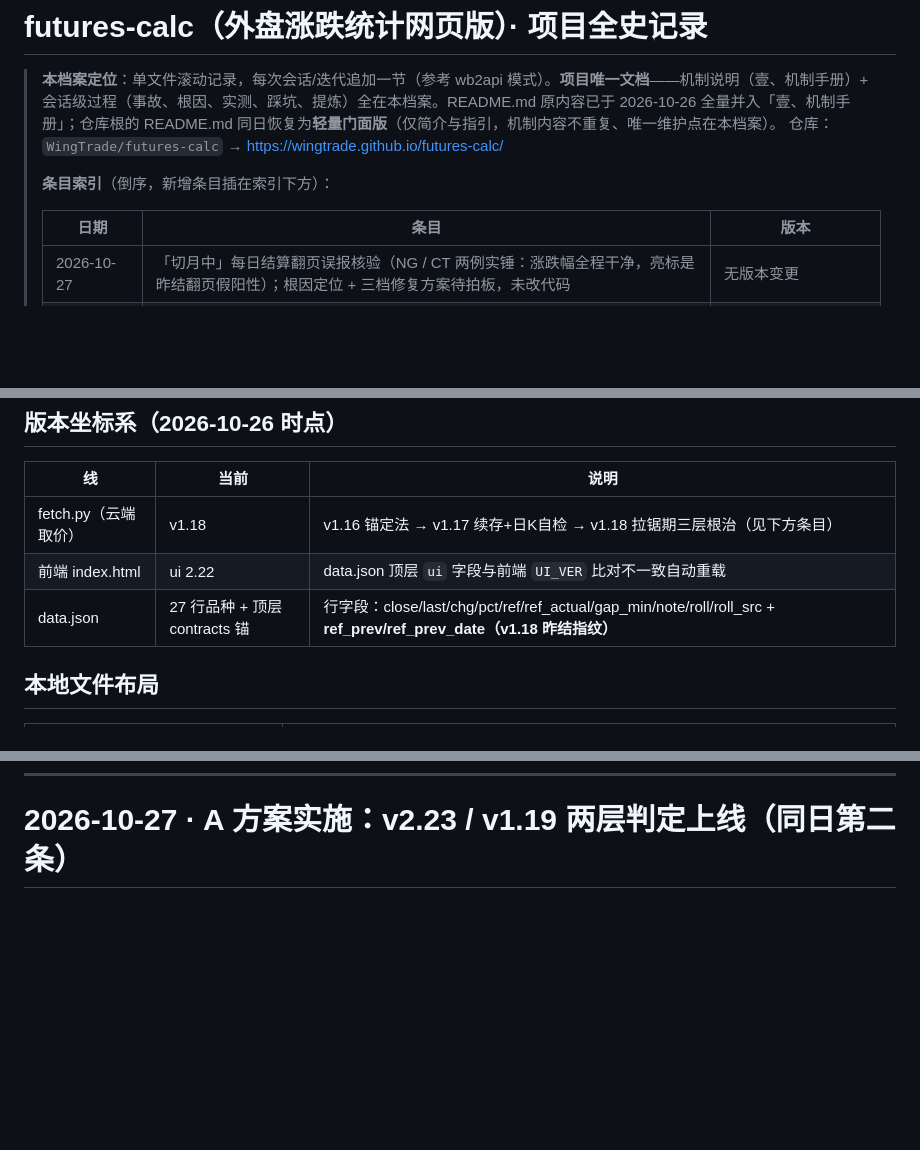
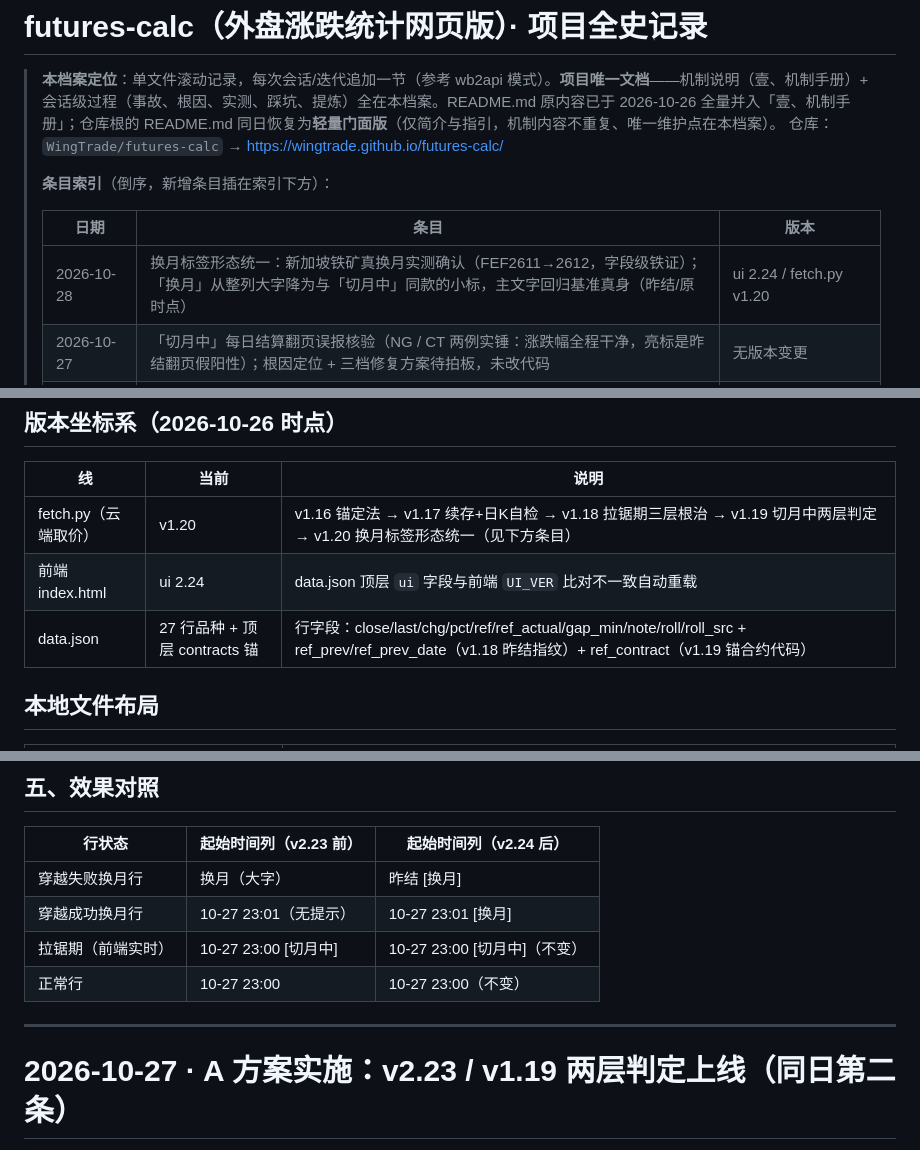
Before and after one commit to WingTrade/futures-calc, a Markdown page: 项目记录.md, 3 parts joined by grey strips. GitHub-like rendering; blank space fills up the shorter version.

Commit message:
docs: 项目记录回填 v2.24/v1.20 换月标签统一条目（铁矿真换月实测+两标签语义分工+效果对照）

```diff
--- a/项目记录.md
+++ b/项目记录.md
@@ -7,6 +7,7 @@
 >
 > | 日期 | 条目 | 版本 |
 > |---|---|---|
+> | 2026-10-28 | 换月标签形态统一：新加坡铁矿真换月实测确认（FEF2611→2612，字段级铁证）；「换月」从整列大字降为与「切月中」同款的小标，主文字回归基准真身（昨结/原时点） | ui 2.24 / fetch.py v1.20 |
 > | 2026-10-27 | 「切月中」每日结算翻页误报核验（NG / CT 两例实锤：涨跌幅全程干净，亮标是昨结翻页假阳性）；根因定位 + 三档修复方案待拍板，未改代码 | 无版本变更 |
 > | 2026-10-27 | A 方案实施：v2.23/v1.19 两层判定（锚合约昨结交叉验证）上线，六场景单测全过，推送 + 手动 dispatch 验证 | ui 2.23 / fetch.py v1.19 |
 > | 2026-10-26 | 文档结构归一：README 全量并入「壹、机制手册」+ 档案改名「项目记录.md」；同日更正为轻量门面 README + 机制唯一维护点在本档案 | fetch.py v1.18 / ui 2.22 |
@@ -28,9 +29,9 @@
 
 | 线 | 当前 | 说明 |
 |---|---|---|
-| fetch.py（云端取价） | v1.18 | v1.16 锚定法 → v1.17 续存+日K自检 → v1.18 拉锯期三层根治（见下方条目） |
-| 前端 index.html | ui 2.22 | data.json 顶层 `ui` 字段与前端 `UI_VER` 比对不一致自动重载 |
-| data.json | 27 行品种 + 顶层 contracts 锚 | 行字段：close/last/chg/pct/ref/ref_actual/gap_min/note/roll/roll_src + **ref_prev/ref_prev_date（v1.18 昨结指纹）** |
+| fetch.py（云端取价） | v1.20 | v1.16 锚定法 → v1.17 续存+日K自检 → v1.18 拉锯期三层根治 → v1.19 切月中两层判定 → v1.20 换月标签形态统一（见下方条目） |
+| 前端 index.html | ui 2.24 | data.json 顶层 `ui` 字段与前端 `UI_VER` 比对不一致自动重载 |
+| data.json | 27 行品种 + 顶层 contracts 锚 | 行字段：close/last/chg/pct/ref/ref_actual/gap_min/note/roll/roll_src + ref_prev/ref_prev_date（v1.18 昨结指纹）+ ref_contract（v1.19 锚合约代码） |
 
 ## 本地文件布局
 
@@ -438,3 +483,14 @@ v1.16.1 起统一策略：**触发点 = 节点前 30 分钟**（把 Actions 排
+## 五、效果对照
+
+| 行状态 | 起始时间列（v2.23 前） | 起始时间列（v2.24 后） |
+|---|---|---|
+| 穿越失败换月行 | 换月（大字） | 昨结 [换月] |
+| 穿越成功换月行 | 10-27 23:01（无提示） | 10-27 23:01 [换月] |
+| 拉锯期（前端实时） | 10-27 23:00 [切月中] | 10-27 23:00 [切月中]（不变） |
+| 正常行 | 10-27 23:00 | 10-27 23:00（不变） |
+
+---
+
 # 2026-10-27 · A 方案实施：v2.23 / v1.19 两层判定上线（同日第二条）
 
 一句话：用户拍板 A 方案（见上条目方案表），当天完成实施、单测、推送、手动 dispatch 验证。「切月中」从「第一层指纹差异就亮」升级为「两层判定」：第一层差异触发后，经中转**同一请求**拉「新浪主连 + 云端锚合约」两组昨结交叉验证——相等 = 结算翻页假阳性静默不亮；不等 = 真口径切换才亮；第二层证据缺失回退第一层（保守亮标，宁可误报不可漏报）。
```
Also changed, not shown: other parts of 项目记录.md (+44 -0 lines).
